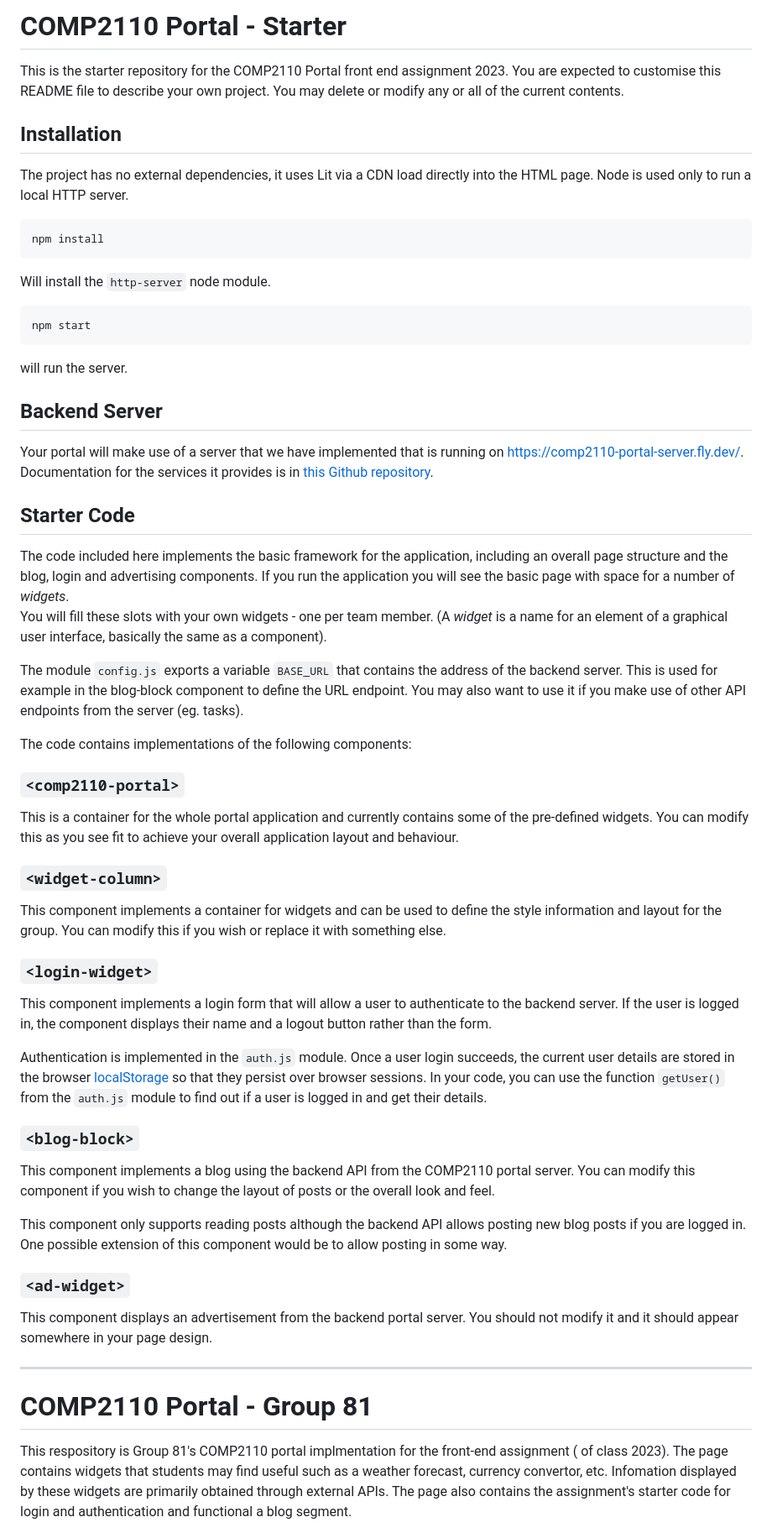
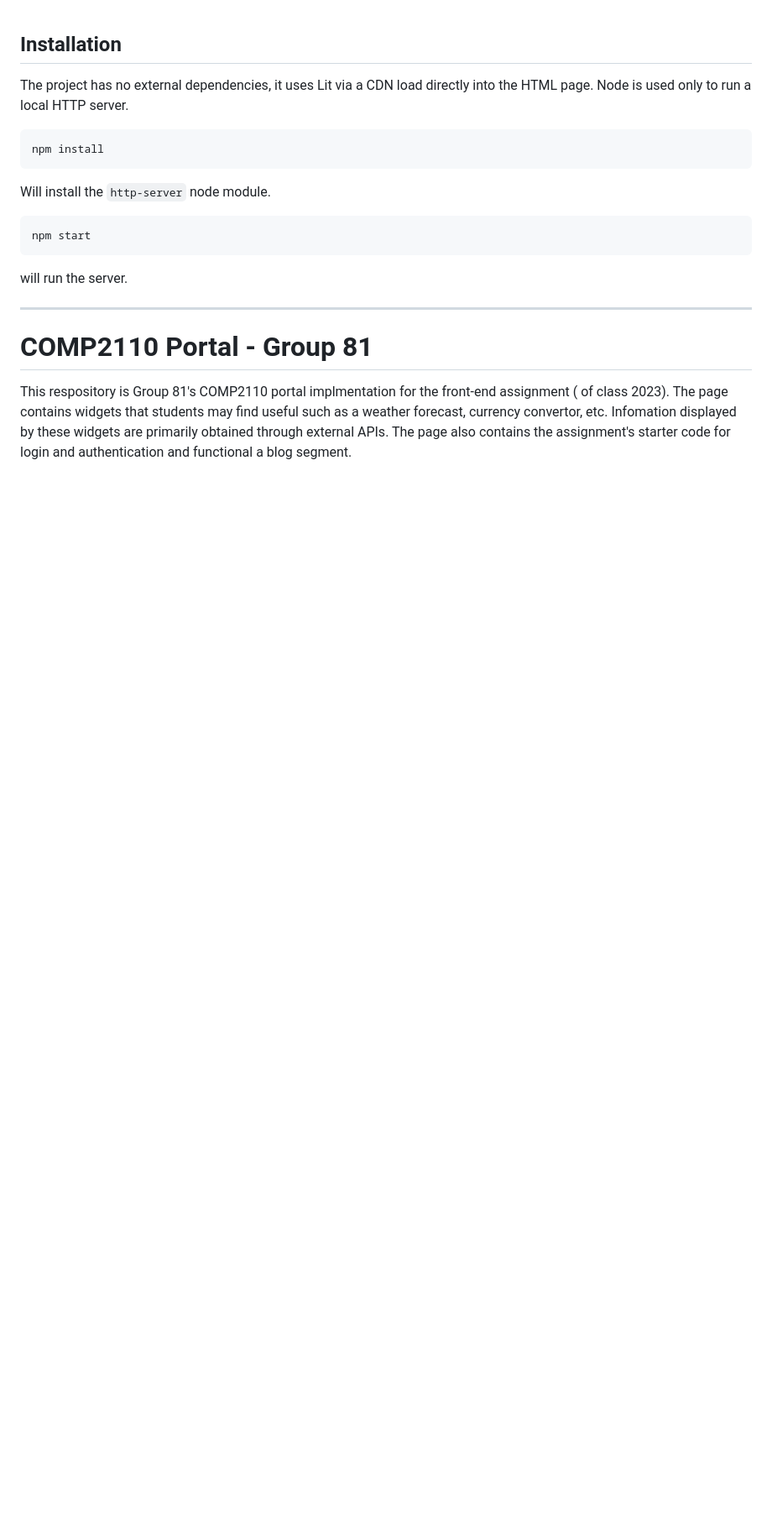
Before and after one commit to Kev1ar/COMP2110-web-portal, a Markdown page: README.md, the part around the change printed below. Shown: that part at 84% size. Drawn GitHub-style; blank space fills up the shorter version.

Commit message:
Moving out starter README.md content

````diff
--- a/README.md
+++ b/README.md
@@ -1,13 +1,7 @@
-# COMP2110 Portal - Starter
-
-This is the starter repository for the COMP2110 Portal front end assignment 2023. You are
-expected to customise this README file to describe your own project.  You may delete or modify
-any or all of the current contents.
-
 ## Installation
 
 The project has no external dependencies, it uses Lit via a CDN load directly into
-the HTML page.   Node is used only to run a local HTTP server.
+the HTML page. Node is used only to run a local HTTP server.
 
 ```bash
 npm install
@@ -21,66 +15,6 @@ npm start
 
 will run the server.
 
-## Backend Server
-
-Your portal will make use of a server that we have implemented that is running on <https://comp2110-portal-server.fly.dev/>.   Documentation for the services it provides
-is in [this Github repository](https://github.com/COMP2110-2023/comp2110-portal-server/).
-
-## Starter Code
-
-The code included here implements the basic framework for the application, including
-an overall page structure and the blog, login and advertising components.  If you run
-the application you will see the basic page with space for a number of _widgets_.
-You will fill these slots with your own widgets - one per team member. (A _widget_
-is a name for an element of a graphical user interface, basically the same as a
-component).
-
-The module `config.js` exports a variable `BASE_URL` that contains the address
-of the backend server. This is used for example in the blog-block component
-to define the URL endpoint.  You may also want to use it if you make use of
-other API endpoints from the server (eg. tasks).
-
-The code contains implementations of the following components:
-
-### `<comp2110-portal>`
-
-This is a container for the whole portal application and currently contains
-some of the pre-defined widgets.  You can modify this as you see fit to achieve
-your overall application layout and behaviour.
-
-### `<widget-column>`
-
-This component implements a container for widgets and can be used to define
-the style information and layout for the group.  You can modify this if you
-wish or replace it with something else.
-
-### `<login-widget>`
-
-This component implements a login form that will allow a user to authenticate to the
-backend server.   If the user is logged in, the component displays their name and
-a logout button rather than the form.
-
-Authentication is implemented in the `auth.js` module.  Once a user login succeeds,
-the current user details are stored in the browser [localStorage](https://developer.mozilla.org/en-US/docs/Web/API/Web_Storage_API/Using_the_Web_Storage_API) so that
-they persist over browser sessions.  In your code, you can use the function
-`getUser()` from the `auth.js` module to find out if a user is logged in and get
-their details.
-
-### `<blog-block>`
-
-This component implements a blog using the backend API from the COMP2110 portal server.
-You can modify this component if you wish to change the layout of posts or the overall look and feel.
-
-This component only supports reading posts although the backend API allows posting new blog
-posts if you are logged in.  One possible extension of this component would be to allow
-posting in some way.
-
-### `<ad-widget>`
-
-This component displays an advertisement from the backend portal server. You should not
-modify it and it should appear somewhere in your page design.
-
-
 ---
 
 # COMP2110 Portal - Group 81
````
Also changed, not shown: other parts of README.md (+65 -42 lines).
